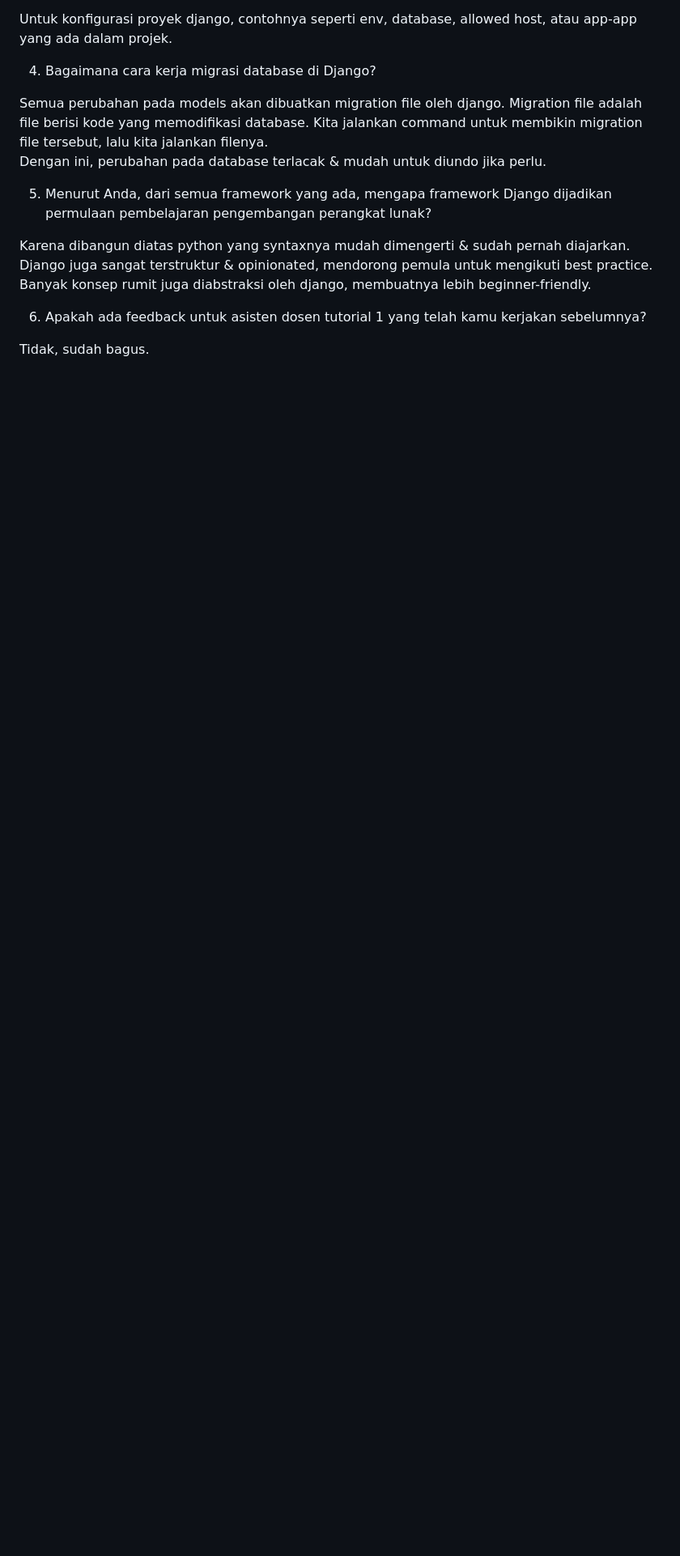
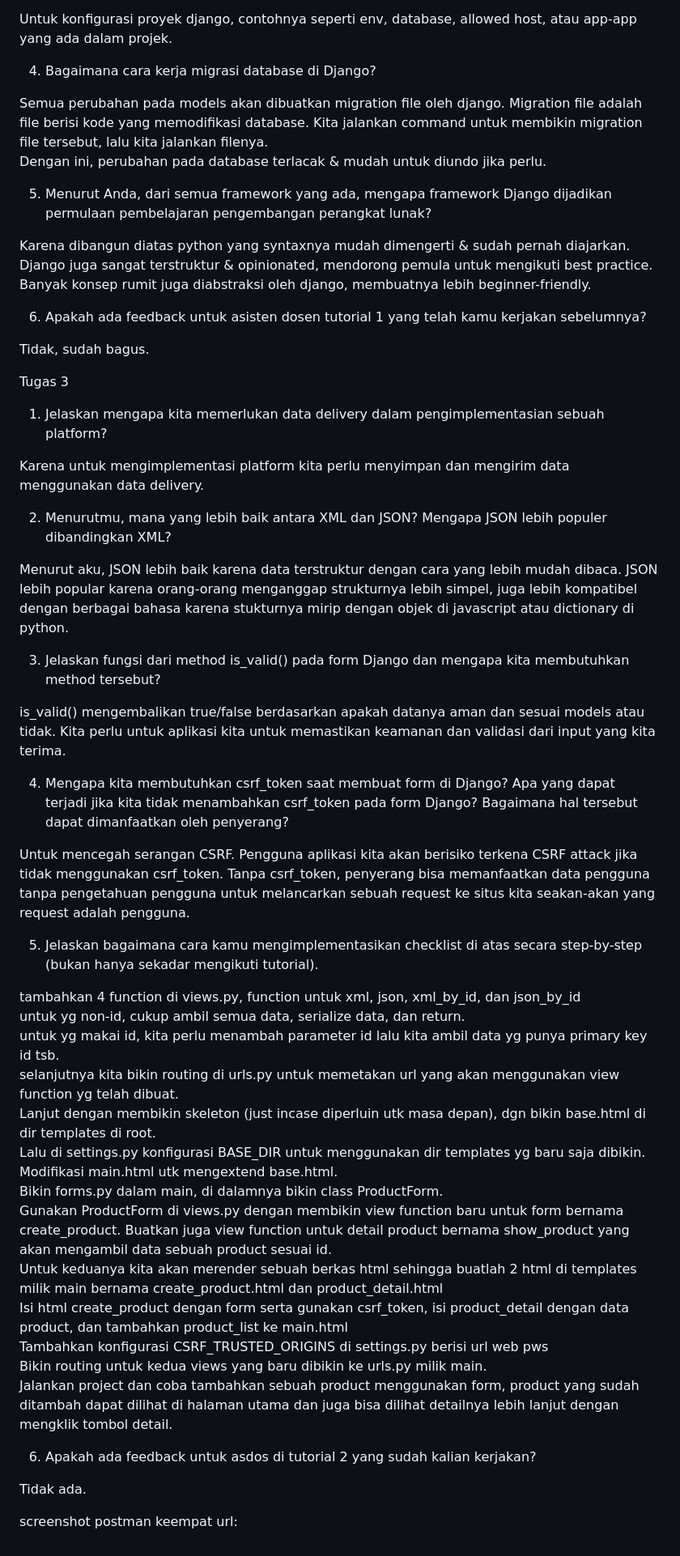
Before and after one commit to dfi06/ball-knowledge, a Markdown page: README.md, the part around the change printed below. Shown: that part at 81% size. GitHub-like rendering; blank space fills up the shorter version.

Commit message:
readme tutorial 3

```diff
--- a/README.md
+++ b/README.md
@@ -63,3 +77,44 @@ Karena dibangun diatas python yang syntaxnya mudah dimengerti & sudah pernah dia
 6. Apakah ada feedback untuk asisten dosen tutorial 1 yang telah kamu kerjakan sebelumnya?
 
 Tidak, sudah bagus.
+
+Tugas 3
+
+1. Jelaskan mengapa kita memerlukan data delivery dalam pengimplementasian sebuah platform?
+
+Karena untuk mengimplementasi platform kita perlu menyimpan dan mengirim data menggunakan data delivery.
+
+2. Menurutmu, mana yang lebih baik antara XML dan JSON? Mengapa JSON lebih populer dibandingkan XML?
+
+Menurut aku, JSON lebih baik karena data terstruktur dengan cara yang lebih mudah dibaca. JSON lebih popular karena orang-orang menganggap strukturnya lebih simpel, juga lebih kompatibel dengan berbagai bahasa karena stukturnya mirip dengan objek di javascript atau dictionary di python.
+
+3. Jelaskan fungsi dari method is_valid() pada form Django dan mengapa kita membutuhkan method tersebut?
+
+is_valid() mengembalikan true/false berdasarkan apakah datanya aman dan sesuai models atau tidak. Kita perlu untuk aplikasi kita untuk memastikan keamanan dan validasi dari input yang kita terima.
+
+4. Mengapa kita membutuhkan csrf_token saat membuat form di Django? Apa yang dapat terjadi jika kita tidak menambahkan csrf_token pada form Django? Bagaimana hal tersebut dapat dimanfaatkan oleh penyerang?
+
+Untuk mencegah serangan CSRF. Pengguna aplikasi kita akan berisiko terkena CSRF attack jika tidak menggunakan csrf_token. Tanpa csrf_token, penyerang bisa memanfaatkan data pengguna tanpa pengetahuan pengguna untuk melancarkan sebuah request ke situs kita seakan-akan yang request adalah pengguna.
+
+5. Jelaskan bagaimana cara kamu mengimplementasikan checklist di atas secara step-by-step (bukan hanya sekadar mengikuti tutorial).
+
+tambahkan 4 function di views.py, function untuk xml, json, xml_by_id, dan json_by_id
+untuk yg non-id, cukup ambil semua data, serialize data, dan return.
+untuk yg makai id, kita perlu menambah parameter id lalu kita ambil data yg punya primary key id tsb.
+selanjutnya kita bikin routing di urls.py untuk memetakan url yang akan menggunakan view function yg telah dibuat.
+Lanjut dengan membikin skeleton (just incase diperluin utk masa depan), dgn bikin base.html di dir templates di root.
+Lalu di settings.py konfigurasi BASE_DIR untuk menggunakan dir templates yg baru saja dibikin.
+Modifikasi main.html utk mengextend base.html.
+Bikin forms.py dalam main, di dalamnya bikin class ProductForm.
+Gunakan ProductForm di views.py dengan membikin view function baru untuk form bernama create_product. Buatkan juga view function untuk detail product bernama show_product yang akan mengambil data sebuah product sesuai id.
+Untuk keduanya kita akan merender sebuah berkas html sehingga buatlah 2 html di templates milik main bernama create_product.html dan product_detail.html
+Isi html create_product dengan form serta gunakan csrf_token, isi product_detail dengan data product, dan tambahkan product_list ke main.html
+Tambahkan konfigurasi CSRF_TRUSTED_ORIGINS di settings.py berisi url web pws
+Bikin routing untuk kedua views yang baru dibikin ke urls.py milik main.
+Jalankan project dan coba tambahkan sebuah product menggunakan form, product yang sudah ditambah dapat dilihat di halaman utama dan juga bisa dilihat detailnya lebih lanjut dengan mengklik tombol detail.
+
+6. Apakah ada feedback untuk asdos di tutorial 2 yang sudah kalian kerjakan?
+
+Tidak ada.
+
+screenshot postman keempat url:
```
Also changed, not shown: other parts of README.md (+14 -0 lines).
